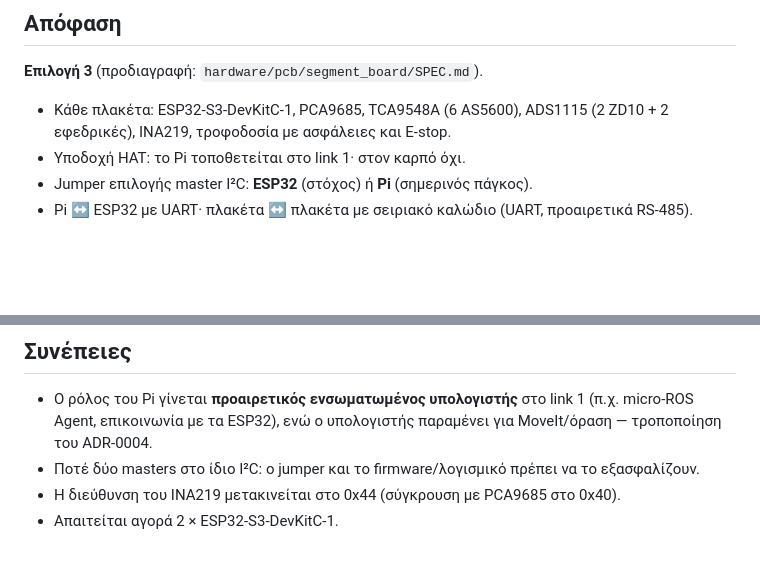
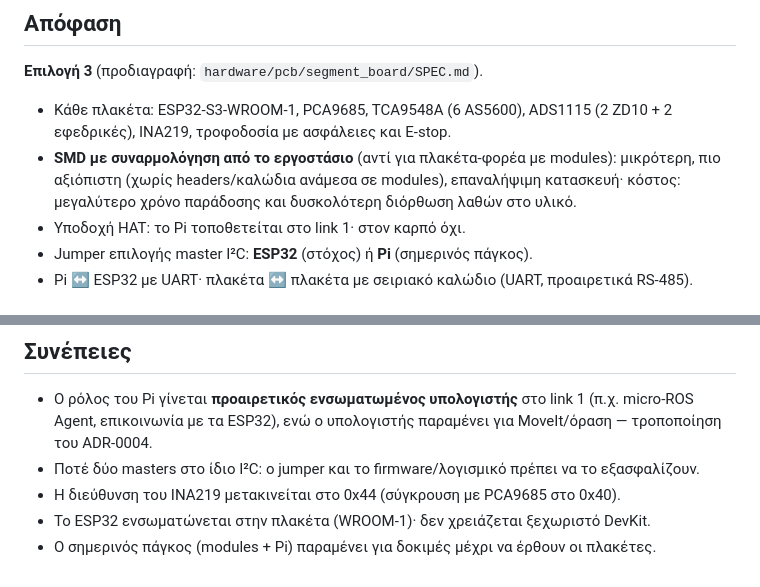
Before and after one commit to FotisRousogiannis/Master-s-Thesis, a Markdown page: docs/decisions/0013-segment-board-esp32-with-pi-hat.md, 2 parts joined by grey strips. GitHub-like rendering; blank space fills up the shorter version.

Commit message:
docs(pcb): switch segment board to SMD with factory assembly

```diff
--- a/docs/decisions/0013-segment-board-esp32-with-pi-hat.md
+++ b/docs/decisions/0013-segment-board-esp32-with-pi-hat.md
@@ -18,7 +18,10 @@
 
 ## Απόφαση
 **Επιλογή 3** (προδιαγραφή: `hardware/pcb/segment_board/SPEC.md`).
-- Κάθε πλακέτα: ESP32-S3-DevKitC-1, PCA9685, TCA9548A (6 AS5600), ADS1115 (2 ZD10 + 2 εφεδρικές), INA219, τροφοδοσία με ασφάλειες και E-stop.
+- Κάθε πλακέτα: ESP32-S3-WROOM-1, PCA9685, TCA9548A (6 AS5600), ADS1115 (2 ZD10 + 2 εφεδρικές), INA219, τροφοδοσία με ασφάλειες και E-stop.
+- **SMD με συναρμολόγηση από το εργοστάσιο** (αντί για πλακέτα-φορέα με modules): μικρότερη, πιο αξιόπιστη
+  (χωρίς headers/καλώδια ανάμεσα σε modules), επαναλήψιμη κατασκευή· κόστος: μεγαλύτερο χρόνο
+  παράδοσης και δυσκολότερη διόρθωση λαθών στο υλικό.
 - Υποδοχή HAT: το Pi τοποθετείται στο link 1· στον καρπό όχι.
 - Jumper επιλογής master I²C: **ESP32** (στόχος) ή **Pi** (σημερινός πάγκος).
 - Pi ↔ ESP32 με UART· πλακέτα ↔ πλακέτα με σειριακό καλώδιο (UART, προαιρετικά RS-485).
@@ -32,4 +35,5 @@
   επικοινωνία με τα ESP32), ενώ ο υπολογιστής παραμένει για MoveIt/όραση — τροποποίηση του ADR-0004.
 - Ποτέ δύο masters στο ίδιο I²C: ο jumper και το firmware/λογισμικό πρέπει να το εξασφαλίζουν.
 - Η διεύθυνση του INA219 μετακινείται στο 0x44 (σύγκρουση με PCA9685 στο 0x40).
-- Απαιτείται αγορά 2 × ESP32-S3-DevKitC-1.
+- Το ESP32 ενσωματώνεται στην πλακέτα (WROOM-1)· δεν χρειάζεται ξεχωριστό DevKit.
+- Ο σημερινός πάγκος (modules + Pi) παραμένει για δοκιμές μέχρι να έρθουν οι πλακέτες.
```
Also changed, not shown: 1 other file.
